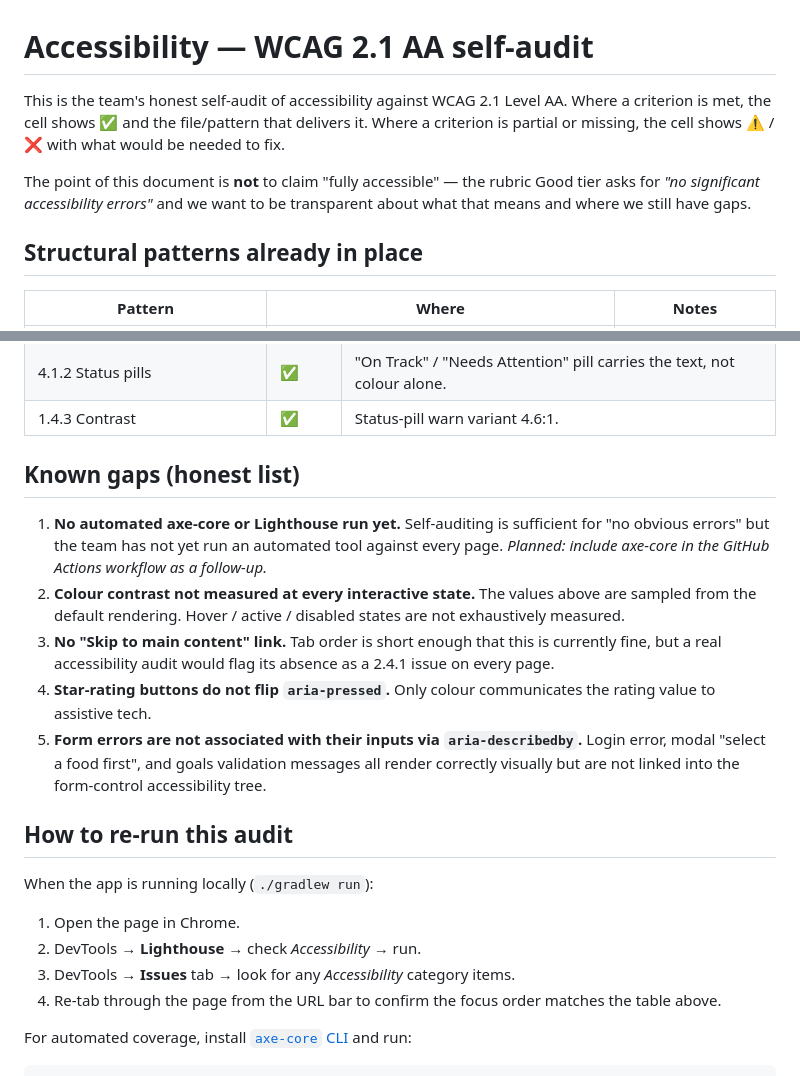
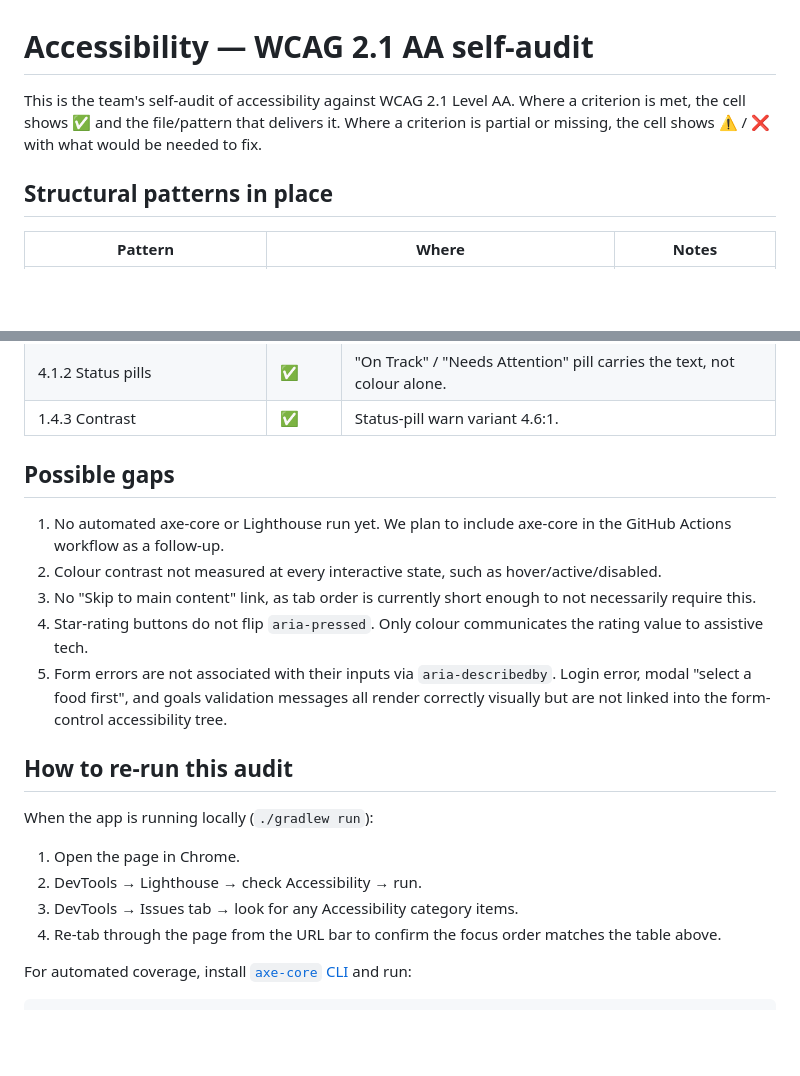
Before and after one commit to X-07-xqf/2850final-project, a Markdown page: ACCESSIBILITY.md, 2 parts joined by grey strips. GitHub-like rendering; blank space fills up the shorter version.

Commit message:
edited accessibility doc

```diff
--- a/ACCESSIBILITY.md
+++ b/ACCESSIBILITY.md
@@ -1,10 +1,8 @@
 # Accessibility — WCAG 2.1 AA self-audit
 
-This is the team's honest self-audit of accessibility against WCAG 2.1 Level AA. Where a criterion is met, the cell shows ✅ and the file/pattern that delivers it. Where a criterion is partial or missing, the cell shows ⚠️ / ❌ with what would be needed to fix.
+This is the team's self-audit of accessibility against WCAG 2.1 Level AA. Where a criterion is met, the cell shows ✅ and the file/pattern that delivers it. Where a criterion is partial or missing, the cell shows ⚠️ / ❌ with what would be needed to fix.
 
-The point of this document is **not** to claim "fully accessible" — the rubric Good tier asks for *"no significant accessibility errors"* and we want to be transparent about what that means and where we still have gaps.
-
-## Structural patterns already in place
+## Structural patterns in place
 
 | Pattern | Where | Notes |
 |---|---|---|
@@ -100,21 +98,21 @@ Legend: ✅ pass · ⚠️ partial · ❌ fail · n/a not applicable to this pag
 | 4.1.2 Status pills | ✅ | "On Track" / "Needs Attention" pill carries the text, not colour alone. |
 | 1.4.3 Contrast | ✅ | Status-pill warn variant 4.6:1. |
 
-## Known gaps (honest list)
+## Possible gaps
 
-1. **No automated axe-core or Lighthouse run yet.** Self-auditing is sufficient for "no obvious errors" but the team has not yet run an automated tool against every page. *Planned: include axe-core in the GitHub Actions workflow as a follow-up.*
-2. **Colour contrast not measured at every interactive state.** The values above are sampled from the default rendering. Hover / active / disabled states are not exhaustively measured.
-3. **No "Skip to main content" link.** Tab order is short enough that this is currently fine, but a real accessibility audit would flag its absence as a 2.4.1 issue on every page.
-4. **Star-rating buttons do not flip `aria-pressed`.** Only colour communicates the rating value to assistive tech.
-5. **Form errors are not associated with their inputs via `aria-describedby`.** Login error, modal "select a food first", and goals validation messages all render correctly visually but are not linked into the form-control accessibility tree.
+1. No automated axe-core or Lighthouse run yet. We plan to include axe-core in the GitHub Actions workflow as a follow-up.
+2. Colour contrast not measured at every interactive state, such as hover/active/disabled.
+3. No "Skip to main content" link, as tab order is currently short enough to not necessarily require this.
+4. Star-rating buttons do not flip `aria-pressed`. Only colour communicates the rating value to assistive tech.
+5. Form errors are not associated with their inputs via `aria-describedby`. Login error, modal "select a food first", and goals validation messages all render correctly visually but are not linked into the form-control accessibility tree.
 
 ## How to re-run this audit
 
 When the app is running locally (`./gradlew run`):
 
 1. Open the page in Chrome.
-2. DevTools → **Lighthouse** → check *Accessibility* → run.
-3. DevTools → **Issues** tab → look for any *Accessibility* category items.
+2. DevTools → Lighthouse → check Accessibility → run.
+3. DevTools → Issues tab → look for any Accessibility category items.
 4. Re-tab through the page from the URL bar to confirm the focus order matches the table above.
 
 For automated coverage, install [`axe-core` CLI](https://github.com/dequelabs/axe-core-npm) and run:
```
